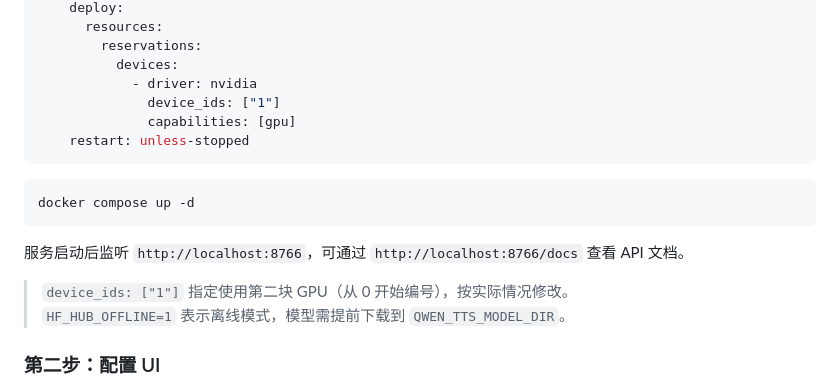
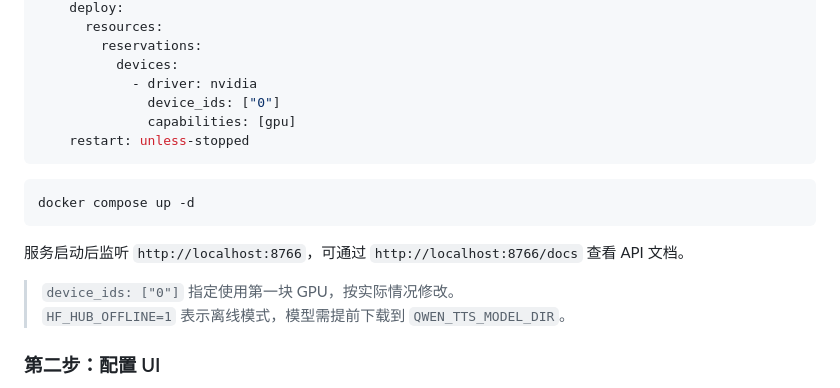
Before and after one commit to mmyj/home-tts-server, a Markdown page: README.md, the part around the change. GitHub-like rendering.

Commit message:
Fix GPU device_ids to 0 in docker-compose example
Co-Authored-By: Claude Sonnet 4.6 <noreply@anthropic.com>

````diff
--- a/README.md
+++ b/README.md
@@ -41,7 +41,7 @@ services:
         reservations:
           devices:
             - driver: nvidia
-              device_ids: ["1"]
+              device_ids: ["0"]
               capabilities: [gpu]
     restart: unless-stopped
 ```
@@ -52,7 +52,7 @@ docker compose up -d
 
 服务启动后监听 `http://localhost:8766`，可通过 `http://localhost:8766/docs` 查看 API 文档。
 
-> `device_ids: ["1"]` 指定使用第二块 GPU（从 0 开始编号），按实际情况修改。
+> `device_ids: ["0"]` 指定使用第一块 GPU，按实际情况修改。
 > `HF_HUB_OFFLINE=1` 表示离线模式，模型需提前下载到 `QWEN_TTS_MODEL_DIR`。
 
 ### 第二步：配置 UI
````
